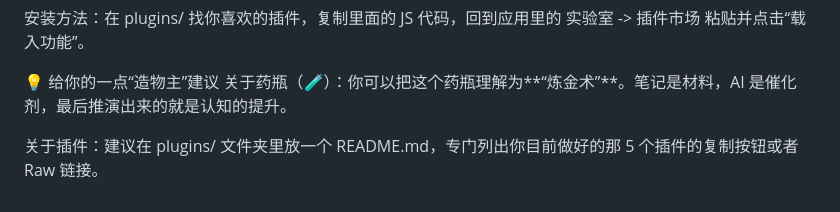
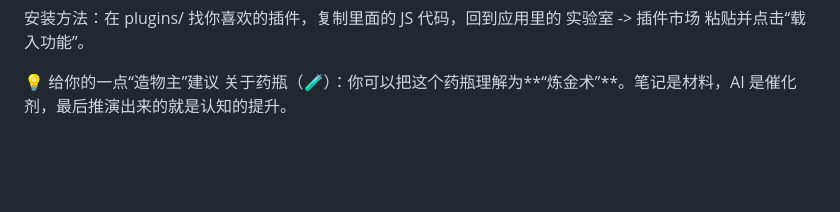
Before and after one commit to kenjcha-wq/Alter-Note, a Markdown page: README.md, the part around the change. Rendered like a GitHub page; blank space fills up the shorter version.

```diff
--- a/README.md
+++ b/README.md
@@ -57,5 +57,3 @@
 
 💡 给你的一点“造物主”建议
 关于药瓶（🧪）：你可以把这个药瓶理解为**“炼金术”**。笔记是材料，AI 是催化剂，最后推演出来的就是认知的提升。
-
-关于插件：建议在 plugins/ 文件夹里放一个 README.md，专门列出你目前做好的那 5 个插件的复制按钮或者 Raw 链接。
```
